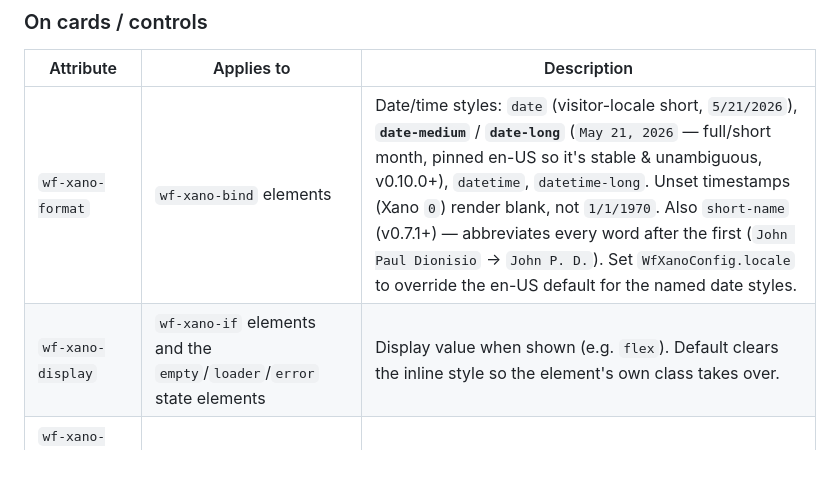
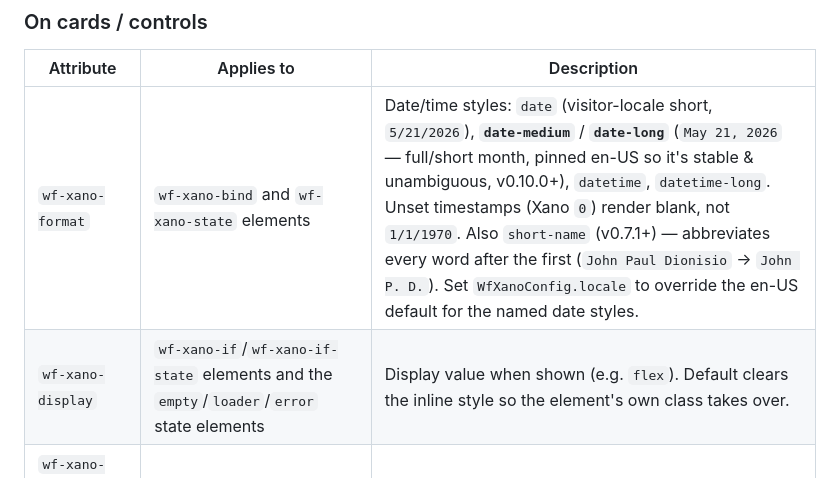
Before and after one commit to the-starters/wf-xano, a Markdown page: docs/attributes.md, the part around the change. Drawn GitHub-style.

Commit message:
no-mistakes(document): docs already in sync; tightened two attribute scope rows

```diff
--- a/docs/attributes.md
+++ b/docs/attributes.md
@@ -180,8 +180,8 @@ Add these to the elements above to tune behavior.
 
 | Attribute | Applies to | Description |
 | --- | --- | --- |
-| `wf-xano-format` | `wf-xano-bind` elements | Date/time styles: `date` (visitor-locale short, `5/21/2026`), **`date-medium`** / **`date-long`** (`May 21, 2026` — full/short month, pinned en-US so it's stable & unambiguous, v0.10.0+), `datetime`, `datetime-long`. Unset timestamps (Xano `0`) render blank, not `1/1/1970`. Also `short-name` (v0.7.1+) — abbreviates every word after the first (`John Paul Dionisio` → `John P. D.`). Set `WfXanoConfig.locale` to override the en-US default for the named date styles. |
-| `wf-xano-display` | `wf-xano-if` elements and the `empty`/`loader`/`error` state elements | Display value when shown (e.g. `flex`). Default clears the inline style so the element's own class takes over. |
+| `wf-xano-format` | `wf-xano-bind` and `wf-xano-state` elements | Date/time styles: `date` (visitor-locale short, `5/21/2026`), **`date-medium`** / **`date-long`** (`May 21, 2026` — full/short month, pinned en-US so it's stable & unambiguous, v0.10.0+), `datetime`, `datetime-long`. Unset timestamps (Xano `0`) render blank, not `1/1/1970`. Also `short-name` (v0.7.1+) — abbreviates every word after the first (`John Paul Dionisio` → `John P. D.`). Set `WfXanoConfig.locale` to override the en-US default for the named date styles. |
+| `wf-xano-display` | `wf-xano-if`/`wf-xano-if-state` elements and the `empty`/`loader`/`error` state elements | Display value when shown (e.g. `flex`). Default clears the inline style so the element's own class takes over. |
 | `wf-xano-link-prefix` / `wf-xano-link-suffix` | `wf-xano-link` elements | Wrap the field value: `prefix + value + suffix`. |
 | `wf-xano-value` | checkbox/radio filters | The real filter value — Webflow checkboxes all submit `"on"`. |
 | `wf-xano-debounce` | a `wf-xano-search` input | Per-input debounce override. |
```
